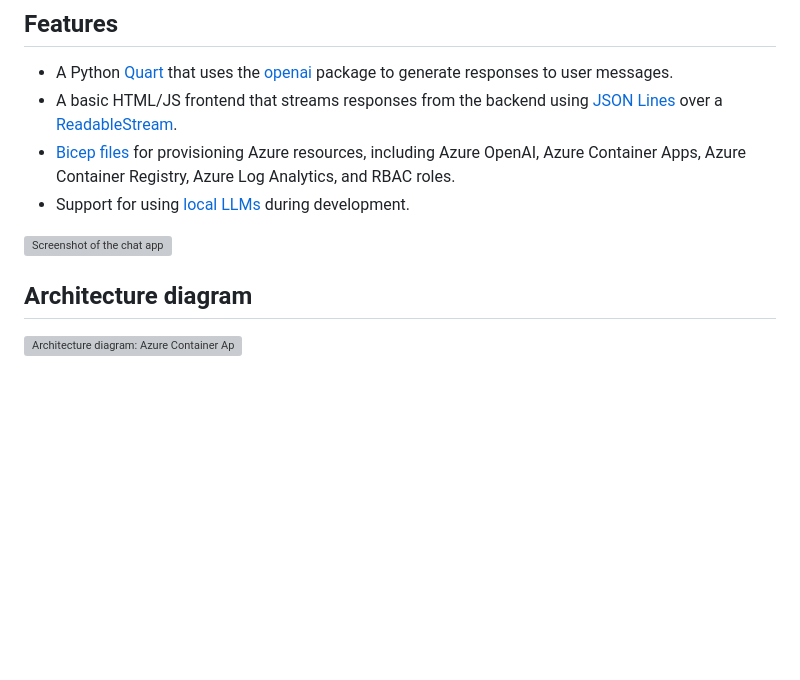
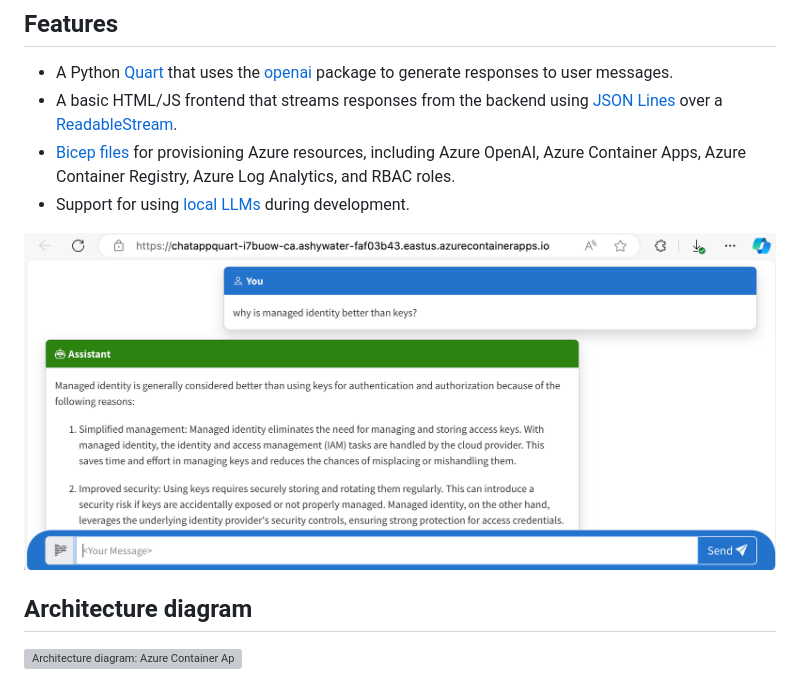
Before and after one commit to Azure-Samples/openai-chat-app-quickstart, a Markdown page: docs/README.md, the part around the change. Rendered like a GitHub page; blank space fills up the shorter version; grey boxes are pictures that could not be loaded.

Commit message:
Fix samples browser - image link

```diff
--- a/docs/README.md
+++ b/docs/README.md
@@ -44,7 +44,7 @@ since the local app needs credentials for Azure OpenAI to work properly.
 * [Bicep files](https://docs.microsoft.com/azure/azure-resource-manager/bicep/) for provisioning Azure resources, including Azure OpenAI, Azure Container Apps, Azure Container Registry, Azure Log Analytics, and RBAC roles.
 * Support for using [local LLMs](/docs/local_ollama.md) during development.
 
-![Screenshot of the chat app](docs/screenshot_chatapp.png)
+![Screenshot of the chat app](/docs/screenshot_chatapp.png)
 
 ## Architecture diagram
 
```
